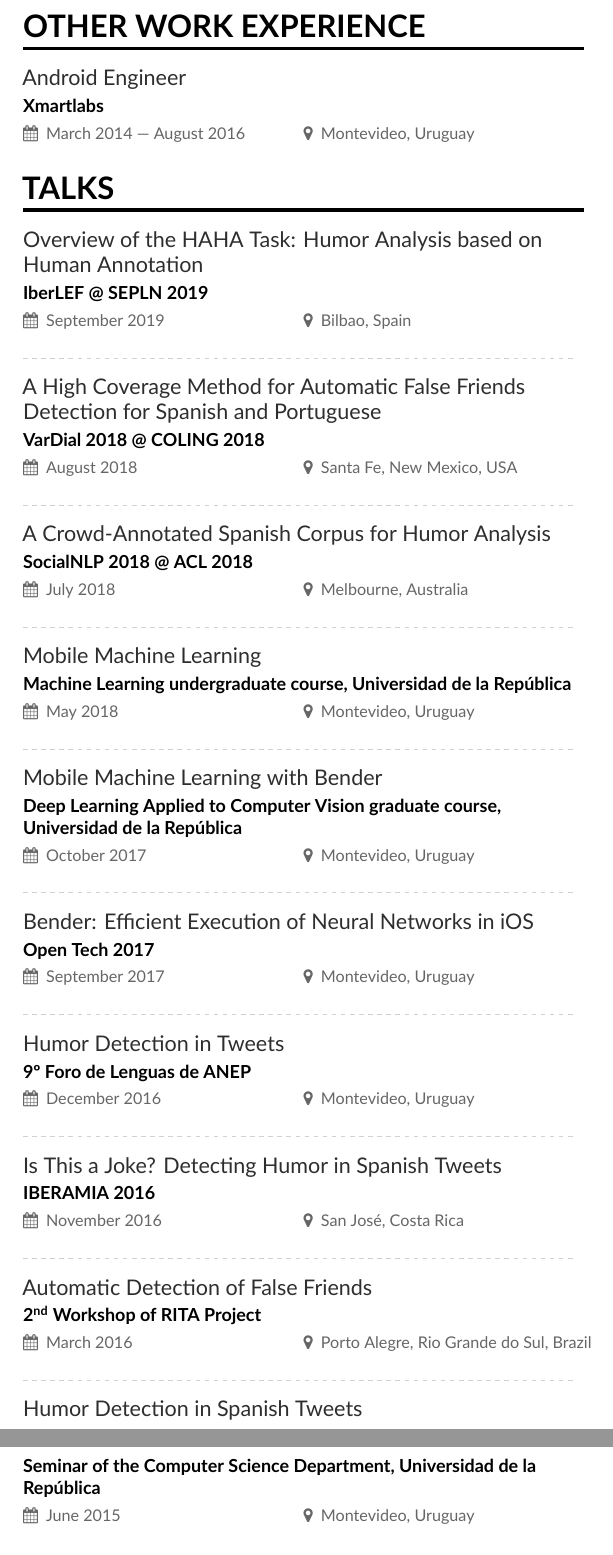
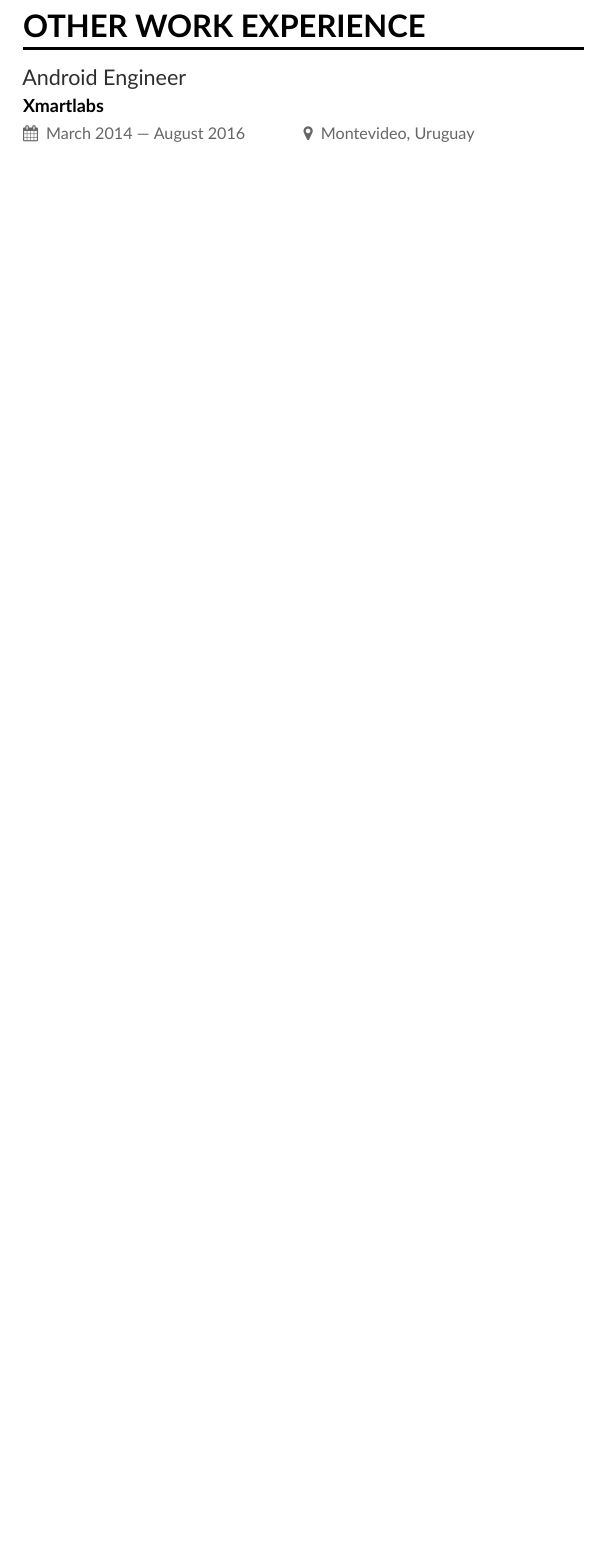
Before and after one commit to bryant1410/resume, a LaTeX CV (main.tex): two parts of pages 3 and 4 of 4 before the commit and part of page 3 of 3 after it, the two joined at a grey line, cut so that both start at the same text, the shorter picture padded with empty space. Compiled offline with XeLaTeX.

Commit message:
Remove the talks section

```diff
--- a/main.tex
+++ b/main.tex
@@ -121,46 +121,6 @@ Diligent Computer Scientist with experience in R\&D for both the industry and ac
 
 \cvevent{Android Engineer}{Xmartlabs}{March 2014 --- August 2016}{Montevideo, Uruguay}
 
-\cvsection{Talks}
-
-\cvevent{Overview of the HAHA Task: Humor Analysis based on Human Annotation}{IberLEF @ SEPLN 2019}{September 2019}{Bilbao, Spain}
-
-\divider{}
-
-\cvevent{A High Coverage Method for Automatic False Friends Detection for Spanish and Portuguese}{VarDial 2018 @ COLING 2018}{August 2018}{Santa Fe, New Mexico, USA}
-
-\divider{}
-
-\cvevent{A Crowd-Annotated Spanish Corpus for Humor Analysis}{SocialNLP 2018 @ ACL 2018}{July 2018}{Melbourne, Australia}
-
-\divider{}
-
-\cvevent{Mobile Machine Learning}{Machine Learning undergraduate course, Universidad de la República}{May 2018}{Montevideo, Uruguay}
-
-\divider{}
-
-\cvevent{Mobile Machine Learning with Bender}{Deep Learning Applied to Computer Vision graduate course, Universidad de la República}{October 2017}{Montevideo, Uruguay}
-
-\divider{}
-
-\cvevent{Bender: Efficient Execution of Neural Networks in iOS}{Open Tech 2017}{September 2017}{Montevideo, Uruguay}
-
-\divider{}
-
-\cvevent{Humor Detection in Tweets}{9º Foro de Lenguas de ANEP}{December 2016}{Montevideo, Uruguay}
-
-\divider{}
-
-\cvevent{Is This a Joke? Detecting Humor in Spanish Tweets}{IBERAMIA 2016}{November 2016}{San José, Costa Rica}
-
-\divider{}
-
-\cvevent{Automatic Detection of False Friends}{\nth{2} Workshop of RITA Project}{March 2016}{Porto Alegre, Rio Grande do Sul, Brazil}
-
-\divider{}
-
-\cvevent{Humor Detection in Spanish Tweets}{Seminar of the Computer Science Department, Universidad de la República}{June 2015}{Montevideo, Uruguay}
-
 \cvsection{References}
 
 \ifpublic{}
```
